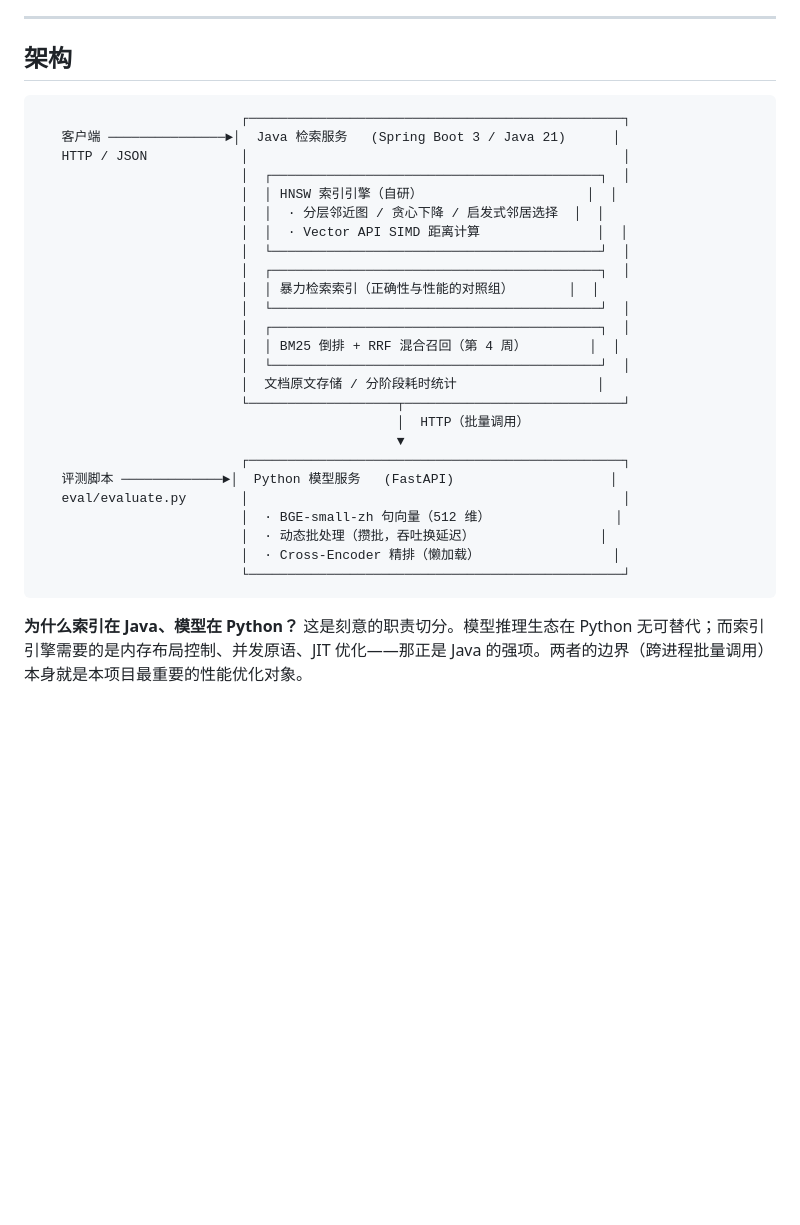
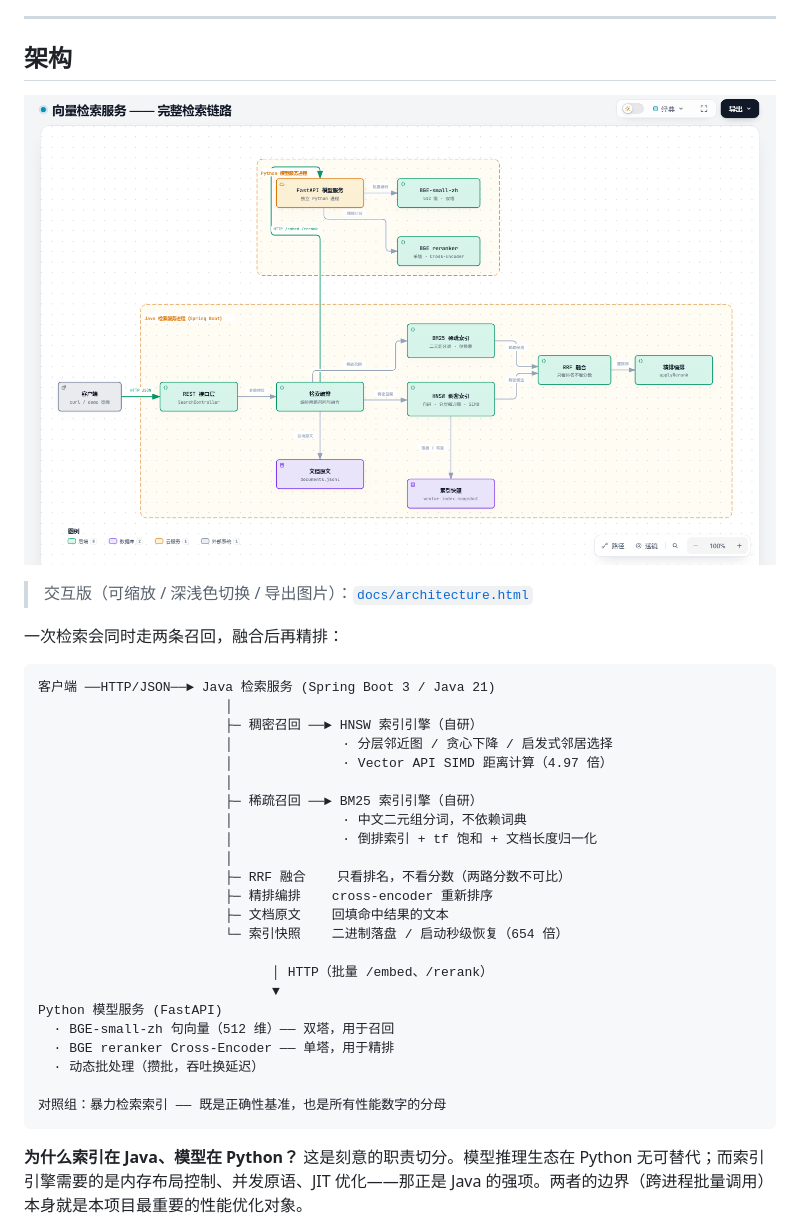
Before and after one commit to WangShTo/vector-search, a Markdown page: README.md, the part around the change. GitHub-like rendering; pictures changed too: docs/architecture.png; blank space fills up the shorter version.

Commit message:
docs(architecture): 架构图更新到完整检索链路
## 为什么重画

旧图还停留在第 6 周，只画了向量检索一条路，并且明确标注
「BM25 + RRF、Cross-Encoder 精排：已实现，未接入检索链路」——
这句话现在已经不成立了。图与代码对不上，就等于没有图。

## 新的图

14 个组件、12 条关系，覆盖完整链路：

- 两条并行召回：HNSW 稠密索引 / BM25 稀疏索引
- RRF 融合：只看排名不看分数
- 精排编排：cross-encoder 重新排序
- 两个进程边界：Java 检索服务 / Python 模型服务
- 两处持久化：文档原文 JSONL、索引二进制快照

四张卡片分别回答：一次检索走的路、两条召回为什么都要、
精排为什么值得多花几百毫秒、持久化解决的不是「省事」。

## 门禁

validate / deliver / check / browser-check 四门全部通过，
1440 与 2048 两个视口、深浅色两种主题都做了截图与包含性检查。

回执仍提示一处建议关注的交叉（service → modelService 与
service → sparseIdx 在 service 附近共用走廊，前者需要 4 个折弯）。
按 Archify 的布局规程做过一轮位置调整，但那一轮让整图纵向拉长、
触发了 desktop-readability 失败，于是回滚到通过四门的版本。
这一点如实记录，没有宣称「零交叉」。

## 同步

- README 的 ASCII 架构图重写（原文还写着「第 4 周」「懒加载」）
- README 内嵌 docs/architecture.png
- docs/architecture.source.json 更新为新的候选文件
- .archify/ 加入 .gitignore：那是绘图工作目录（候选、多轮回执、截图），
  正式产物是 docs/architecture.{html,png,source.json}

````diff
--- a/README.md
+++ b/README.md
@@ -41,32 +41,36 @@
 
 ## 架构
 
+![系统架构图](docs/architecture.png)
+
+> 交互版（可缩放 / 深浅色切换 / 导出图片）：[`docs/architecture.html`](docs/architecture.html)
+
+一次检索会同时走两条召回，融合后再精排：
+
 ```
-                          ┌────────────────────────────────────────────────┐
-   客户端 ───────────────►│  Java 检索服务   (Spring Boot 3 / Java 21)      │
-   HTTP / JSON            │                                                │
-                          │  ┌──────────────────────────────────────────┐  │
-                          │  │ HNSW 索引引擎（自研）                     │  │
-                          │  │  · 分层邻近图 / 贪心下降 / 启发式邻居选择  │  │
-                          │  │  · Vector API SIMD 距离计算               │  │
-                          │  └──────────────────────────────────────────┘  │
-                          │  ┌──────────────────────────────────────────┐  │
-                          │  │ 暴力检索索引（正确性与性能的对照组）       │  │
-                          │  └──────────────────────────────────────────┘  │
-                          │  ┌──────────────────────────────────────────┐  │
-                          │  │ BM25 倒排 + RRF 混合召回（第 4 周）        │  │
-                          │  └──────────────────────────────────────────┘  │
-                          │  文档原文存储 / 分阶段耗时统计                  │
-                          └───────────────────┬────────────────────────────┘
-                                              │  HTTP（批量调用）
-                                              ▼
-                          ┌────────────────────────────────────────────────┐
-   评测脚本 ─────────────►│  Python 模型服务   (FastAPI)                    │
-   eval/evaluate.py       │                                                │
-                          │  · BGE-small-zh 句向量（512 维）                │
-                          │  · 动态批处理（攒批，吞吐换延迟）                │
-                          │  · Cross-Encoder 精排（懒加载）                 │
-                          └────────────────────────────────────────────────┘
+客户端 ──HTTP/JSON──► Java 检索服务 (Spring Boot 3 / Java 21)
+                        │
+                        ├─ 稠密召回 ──► HNSW 索引引擎（自研）
+                        │              · 分层邻近图 / 贪心下降 / 启发式邻居选择
+                        │              · Vector API SIMD 距离计算（4.97 倍）
+                        │
+                        ├─ 稀疏召回 ──► BM25 索引引擎（自研）
+                        │              · 中文二元组分词，不依赖词典
+                        │              · 倒排索引 + tf 饱和 + 文档长度归一化
+                        │
+                        ├─ RRF 融合    只看排名，不看分数（两路分数不可比）
+                        ├─ 精排编排    cross-encoder 重新排序
+                        ├─ 文档原文    回填命中结果的文本
+                        └─ 索引快照    二进制落盘 / 启动秒级恢复（654 倍）
+
+                              │ HTTP（批量 /embed、/rerank）
+                              ▼
+Python 模型服务 (FastAPI)
+  · BGE-small-zh 句向量（512 维）—— 双塔，用于召回
+  · BGE reranker Cross-Encoder —— 单塔，用于精排
+  · 动态批处理（攒批，吞吐换延迟）
+
+对照组：暴力检索索引 —— 既是正确性基准，也是所有性能数字的分母
 ```
 
 **为什么索引在 Java、模型在 Python？** 这是刻意的职责切分。模型推理生态在 Python 无可替代；而索引引擎需要的是内存布局控制、并发原语、JIT 优化——那正是 Java 的强项。两者的边界（跨进程批量调用）本身就是本项目最重要的性能优化对象。
````
Also changed, not shown: 3 other files.
